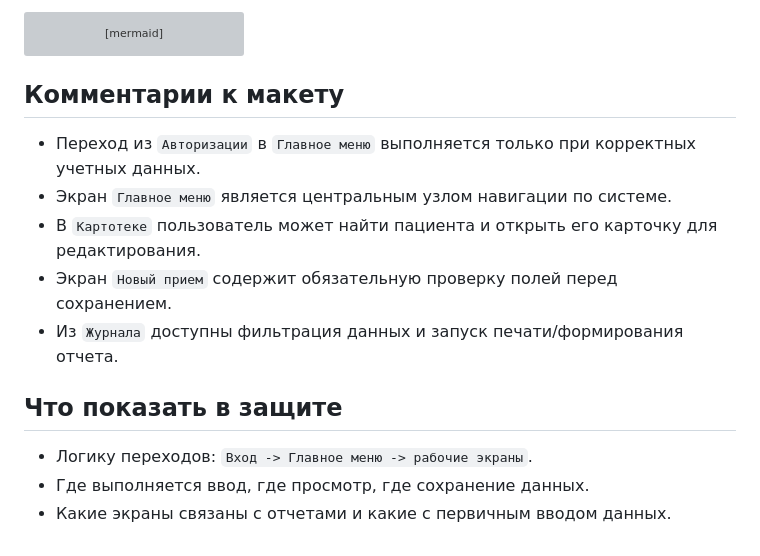
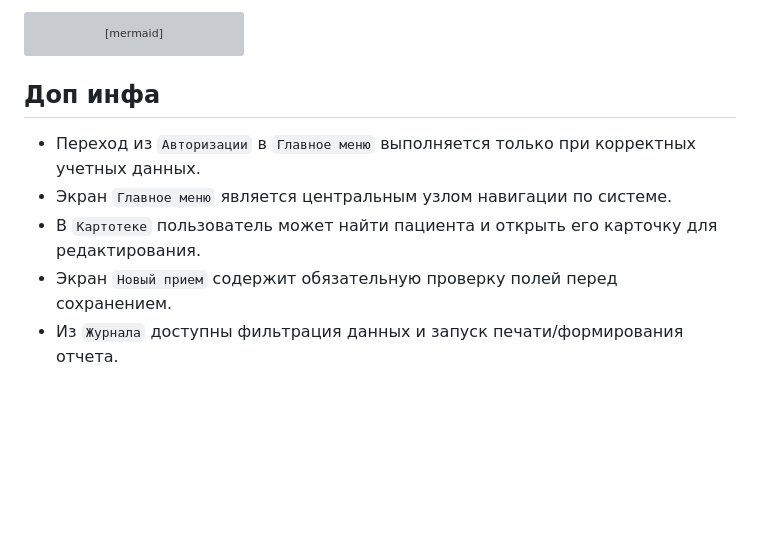
Before and after one commit to Nikitos1408/UCHEBA, a Markdown page: UML/wireframe_mockup.md, the part around the change. Rendered like a GitHub page; blank space fills up the shorter version; grey boxes are pictures that could not be loaded.

````diff
--- a/UML/wireframe_mockup.md
+++ b/UML/wireframe_mockup.md
@@ -74,16 +74,10 @@ flowchart TB
     S6 -- "Назад" --> S2
 ```
 
-## Комментарии к макету
+## Доп инфа
 
 - Переход из `Авторизации` в `Главное меню` выполняется только при корректных учетных данных.
 - Экран `Главное меню` является центральным узлом навигации по системе.
 - В `Картотеке` пользователь может найти пациента и открыть его карточку для редактирования.
 - Экран `Новый прием` содержит обязательную проверку полей перед сохранением.
 - Из `Журнала` доступны фильтрация данных и запуск печати/формирования отчета.
-
-## Что показать в защите
-
-- Логику переходов: `Вход -> Главное меню -> рабочие экраны`.
-- Где выполняется ввод, где просмотр, где сохранение данных.
-- Какие экраны связаны с отчетами и какие с первичным вводом данных.
````
